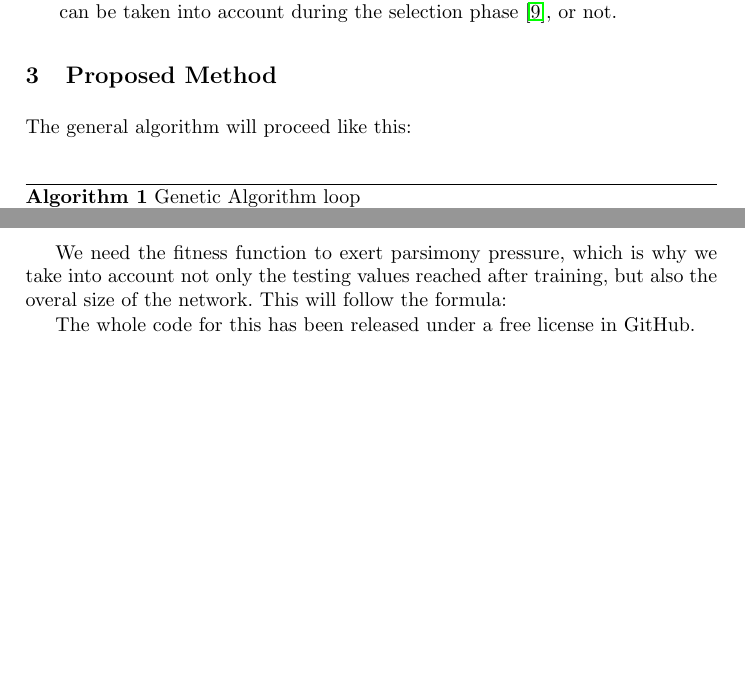
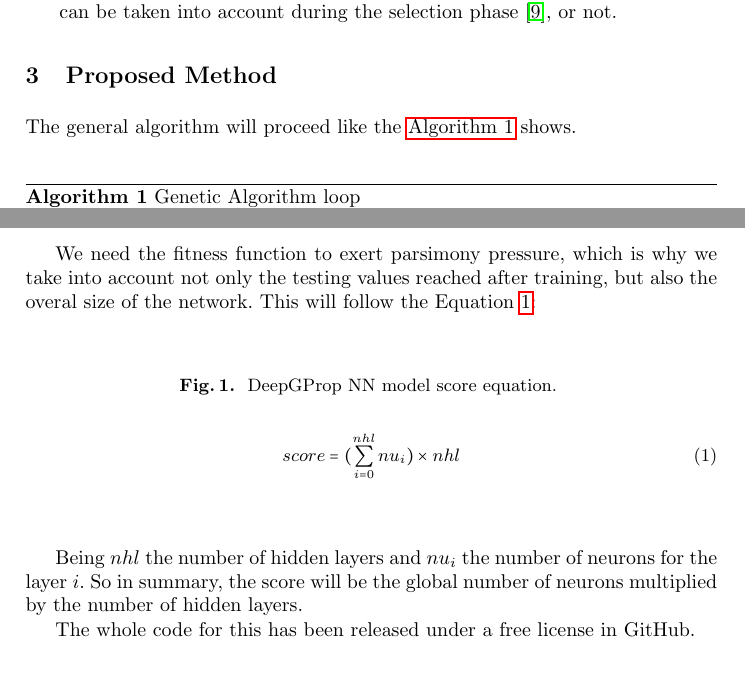
Before and after one commit to JJ/2021-cec-deep-g-prop, a LaTeX paper (deep-g-prop-evostar-2021.tex): two parts of pages 3 and 4 of 8 before the commit and two parts of pages 3 and 4 of 9 after it, joined at a grey line, cut so that both start at the same text, the shorter picture padded with empty space. Compiled offline with pdfLaTeX.

Commit message:
Adds score formula
Closes #22

```diff
--- a/deep-g-prop-evostar-2021.tex
+++ b/deep-g-prop-evostar-2021.tex
@@ -1,8 +1,9 @@
 \documentclass[runningheads]{llncs}
 %
-\usepackage{graphicx}
+\usepackage{graphics, graphicx, float}
 \usepackage{algpseudocode,algorithm}
 \usepackage{hyperref}
+\def\algorithmautorefname{Algorithm}
 \usepackage{listings}
 \usepackage{xcolor}
 \usepackage{xstring}
@@ -197,7 +198,7 @@ view: \begin{itemize}
 \section{Proposed Method}
 \label{method}
 
-The general algorithm will proceed like this:
+The general algorithm will proceed like the \autoref{alg:ga} shows.
 
 \begin{algorithm}
   \caption{Genetic Algorithm loop}\label{alg:ga}
@@ -246,10 +247,22 @@ original G-Prop. \begin{itemize}
 We need the fitness function to exert parsimony pressure, which is why
 we take into account not only the testing values reached after
 training, but also the overal size of the network. This will follow
-the formula:
+the Equation \ref{eq:hidden-score}:
 
-% I can't really figure out the formula.
+\begin{figure}
+    \centering
+    \caption{
+        DeepGProp NN model score equation.
+    }
+    \label{eq:hidden-score}
+    \begin{equation}
+        score = (\sum_{i=0}^{nhl} nu_{i}) \times nhl
+    \end{equation}
+\end{figure}
 
+Being $nhl$ the number of hidden layers and $nu_{i}$ the number
+of neurons for the layer $i$. So in summary, the score will be the
+global number of neurons multiplied by the number of hidden layers.
 
 The whole code for this has been released under a free license in
 GitHub. % Add URL later.
```
